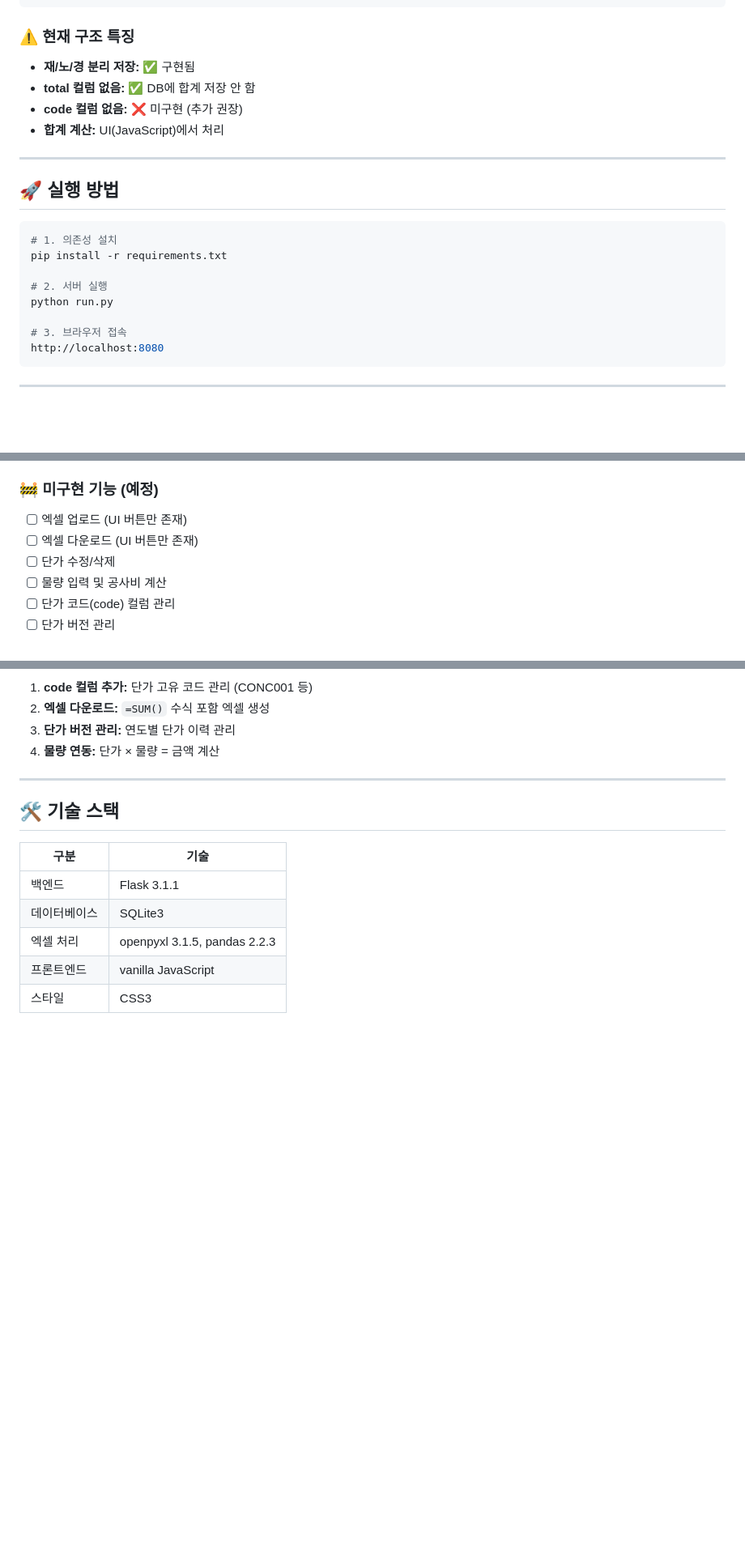
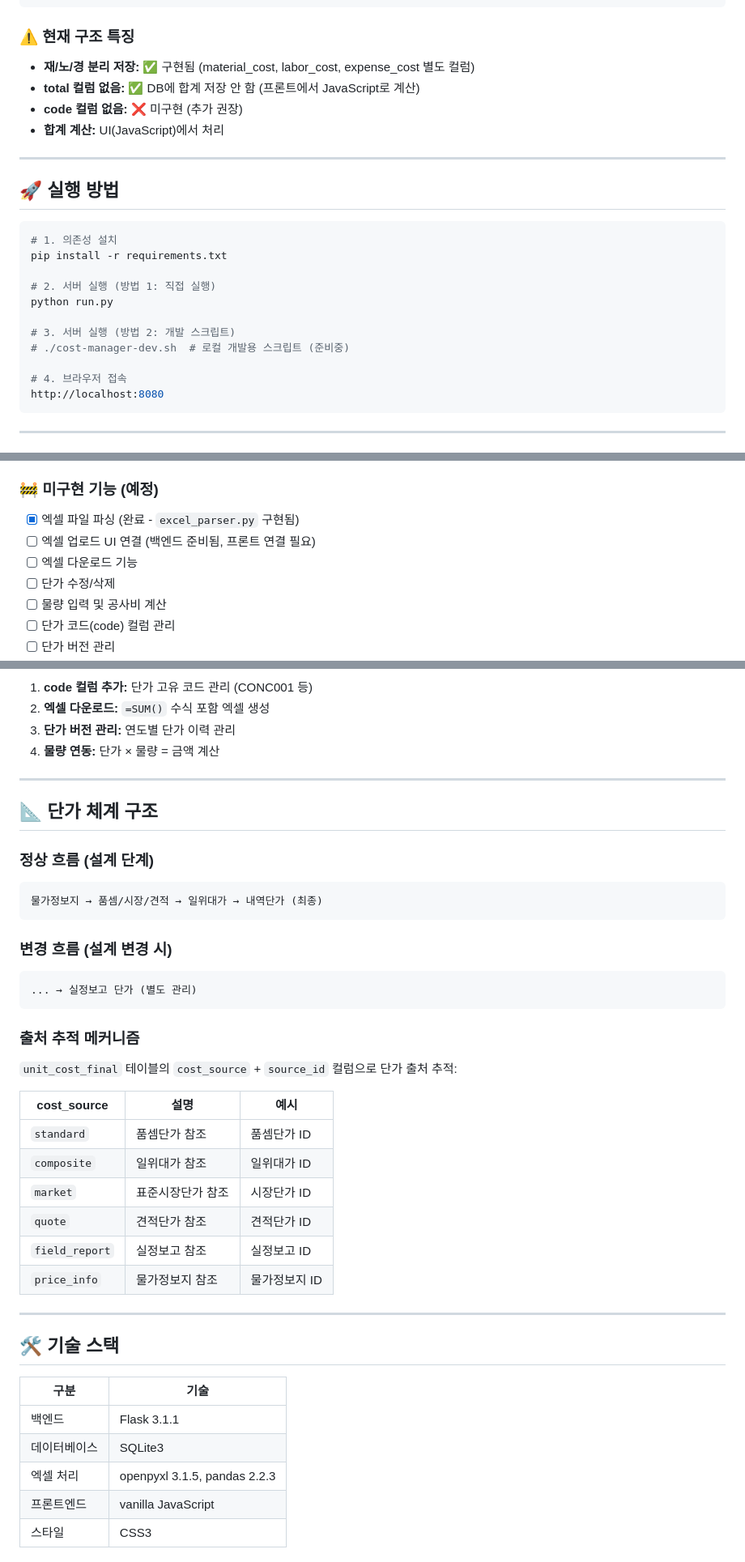
Before and after one commit to DnielPark/civil-cost-manager, a Markdown page: README.md, 3 parts joined by grey strips. Shown at 81% size. GitHub-like rendering; blank space fills up the shorter version.

Commit message:
Update README.md - apply Claude's feedback

````diff
--- a/README.md
+++ b/README.md
@@ -89,8 +89,8 @@ created_at TIMESTAMP DEFAULT CURRENT_TIMESTAMP
 
 ### ⚠️ 현재 구조 특징
 
-- **재/노/경 분리 저장:** ✅ 구현됨
-- **total 컬럼 없음:** ✅ DB에 합계 저장 안 함
+- **재/노/경 분리 저장:** ✅ 구현됨 (material_cost, labor_cost, expense_cost 별도 컬럼)
+- **total 컬럼 없음:** ✅ DB에 합계 저장 안 함 (프론트에서 JavaScript로 계산)
 - **code 컬럼 없음:** ❌ 미구현 (추가 권장)
 - **합계 계산:** UI(JavaScript)에서 처리
 
@@ -102,10 +102,13 @@ created_at TIMESTAMP DEFAULT CURRENT_TIMESTAMP
 # 1. 의존성 설치
 pip install -r requirements.txt
 
-# 2. 서버 실행
+# 2. 서버 실행 (방법 1: 직접 실행)
 python run.py
 
-# 3. 브라우저 접속
+# 3. 서버 실행 (방법 2: 개발 스크립트)
+# ./cost-manager-dev.sh  # 로컬 개발용 스크립트 (준비중)
+
+# 4. 브라우저 접속
 http://localhost:8080
 ```
 
@@ -161,8 +164,9 @@ http://localhost:8080
 
 ### 🚧 미구현 기능 (예정)
 
-- [ ] 엑셀 업로드 (UI 버튼만 존재)
-- [ ] 엑셀 다운로드 (UI 버튼만 존재)
+- [x] 엑셀 파일 파싱 (완료 - `excel_parser.py` 구현됨)
+- [ ] 엑셀 업로드 UI 연결 (백엔드 준비됨, 프론트 연결 필요)
+- [ ] 엑셀 다운로드 기능
 - [ ] 단가 수정/삭제
 - [ ] 물량 입력 및 공사비 계산
 - [ ] 단가 코드(code) 컬럼 관리
@@ -189,6 +193,35 @@ http://localhost:8080
 
 ---
 
+## 📐 단가 체계 구조
+
+### 정상 흐름 (설계 단계)
+
+```
+물가정보지 → 품셈/시장/견적 → 일위대가 → 내역단가 (최종)
+```
+
+### 변경 흐름 (설계 변경 시)
+
+```
+... → 실정보고 단가 (별도 관리)
+```
+
+### 출처 추적 메커니즘
+
+`unit_cost_final` 테이블의 `cost_source` + `source_id` 컬럼으로 단가 출처 추적:
+
+| cost_source | 설명 | 예시 |
+|-------------|------|------|
+| `standard` | 품셈단가 참조 | 품셈단가 ID |
+| `composite` | 일위대가 참조 | 일위대가 ID |
+| `market` | 표준시장단가 참조 | 시장단가 ID |
+| `quote` | 견적단가 참조 | 견적단가 ID |
+| `field_report` | 실정보고 참조 | 실정보고 ID |
+| `price_info` | 물가정보지 참조 | 물가정보지 ID |
+
+---
+
 ## 🛠️ 기술 스택
 
 | 구분 | 기술 |
````
